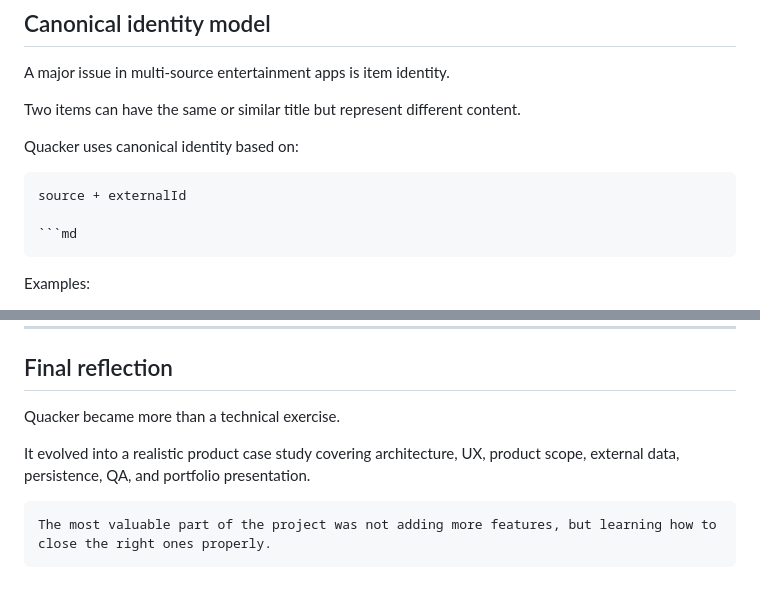
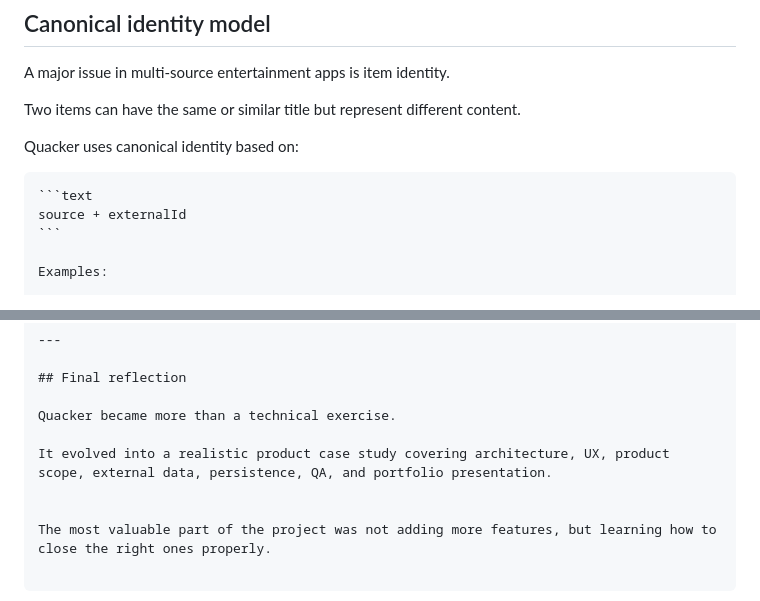
Before and after one commit to paulaasensio14/quacker, a Markdown page: CASE_STUDY.md, 2 parts joined by grey strips. GitHub-like rendering.

Commit message:
docs: fix case study markdown formatting

`````diff
--- a/CASE_STUDY.md
+++ b/CASE_STUDY.md
@@ -311,10 +311,9 @@ Two items can have the same or similar title but represent different content.
 
 Quacker uses canonical identity based on:
 
+````md
 ```text
 source + externalId
-
-```md
 ```
 
 Examples:
@@ -670,6 +669,4 @@ Quacker became more than a technical exercise.
 It evolved into a realistic product case study covering architecture, UX, product scope, external data, persistence, QA, and portfolio presentation.
 
 
-```md
 The most valuable part of the project was not adding more features, but learning how to close the right ones properly.
-```
`````
